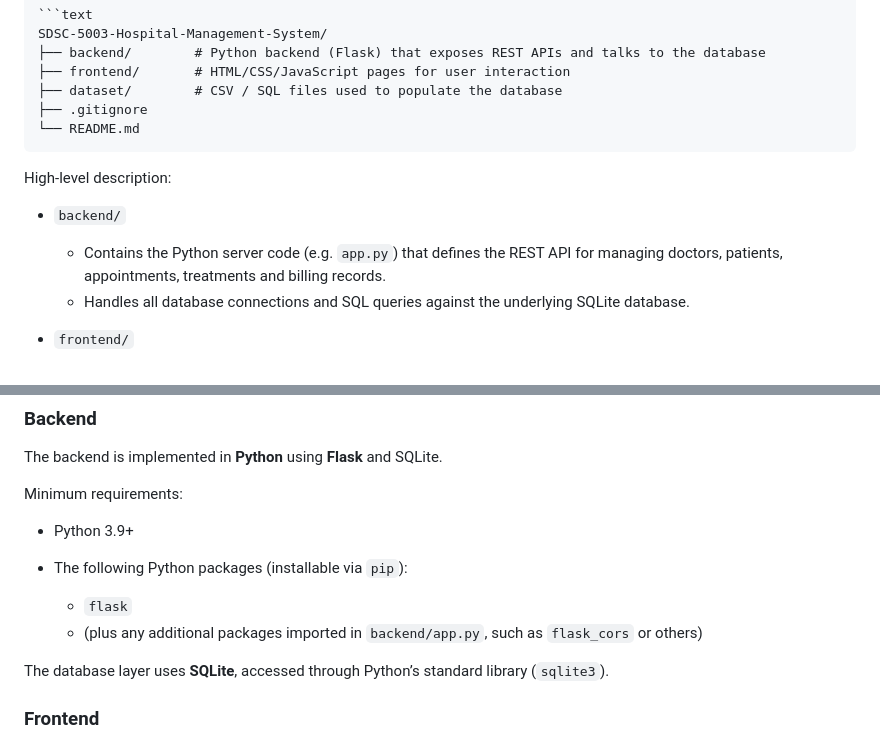
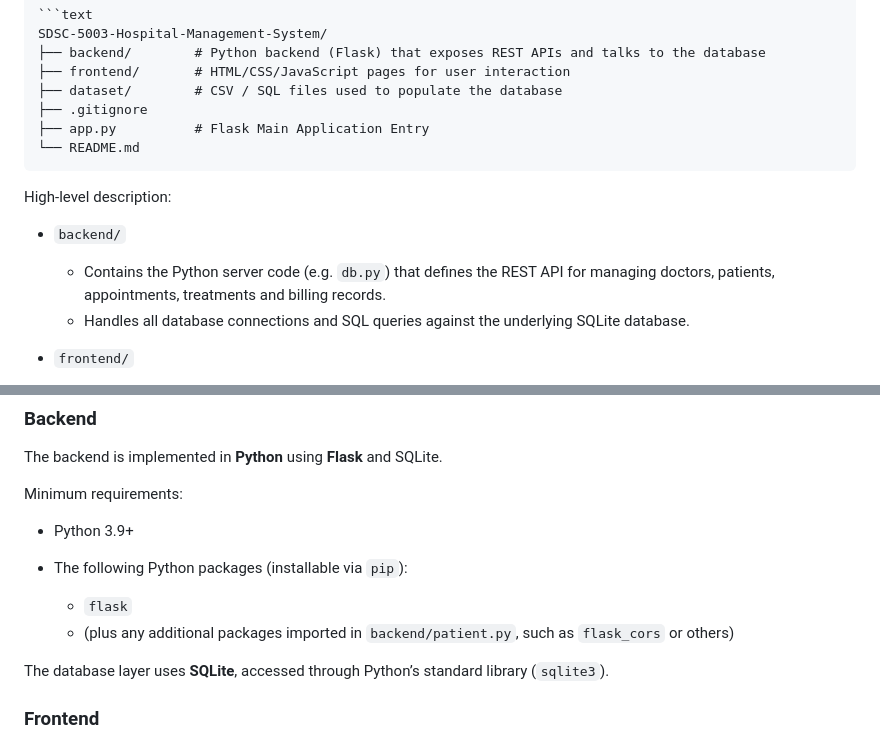
Before and after one commit to lepufeng/SDSC-5003-Hospital-Management-System, a Markdown page: README.md, 2 parts joined by grey strips. Rendered like a GitHub page.

Commit message:
Correct references to app.py and db.py in README
Updated README to reflect changes in file structure and API definitions.

`````diff
--- a/README.md
+++ b/README.md
@@ -17,6 +17,7 @@ SDSC-5003-Hospital-Management-System/
 ├── frontend/       # HTML/CSS/JavaScript pages for user interaction
 ├── dataset/        # CSV / SQL files used to populate the database
 ├── .gitignore
+├── app.py          # Flask Main Application Entry
 └── README.md
 ````
 
@@ -24,7 +25,7 @@ High-level description:
 
 * `backend/`
 
-  * Contains the Python server code (e.g. `app.py`) that defines the REST API for managing doctors, patients, appointments, treatments and billing records.
+  * Contains the Python server code (e.g. `db.py`) that defines the REST API for managing doctors, patients, appointments, treatments and billing records.
   * Handles all database connections and SQL queries against the underlying SQLite database.
 
 * `frontend/`
@@ -50,7 +51,7 @@ Minimum requirements:
 * The following Python packages (installable via `pip`):
 
   * `flask`
-  * (plus any additional packages imported in `backend/app.py`, such as `flask_cors` or others)
+  * (plus any additional packages imported in `backend/patient.py`, such as `flask_cors` or others)
 
 The database layer uses **SQLite**, accessed through Python’s standard library (`sqlite3`).
 
`````
